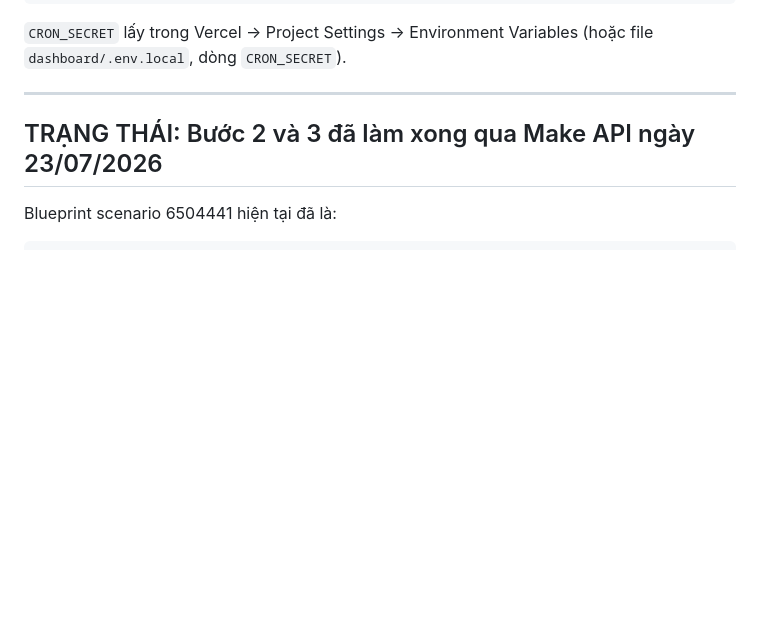
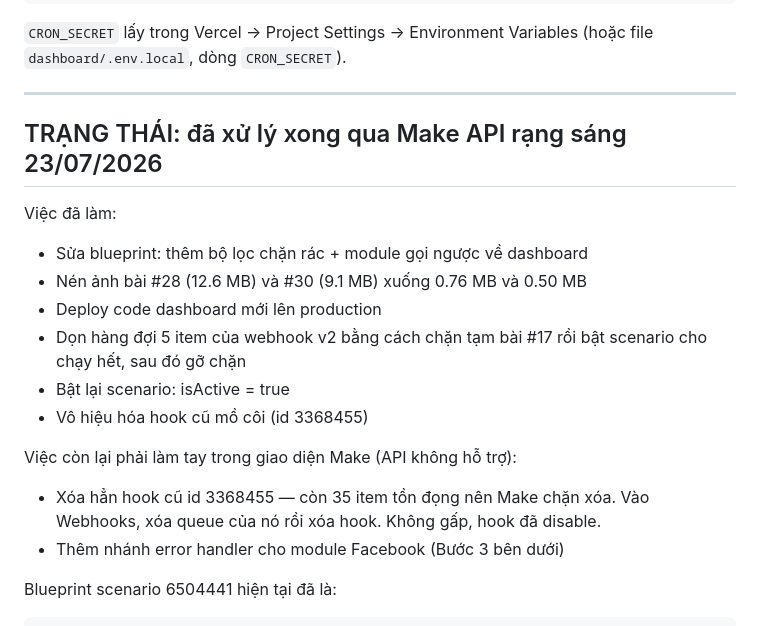
Before and after one commit to PhongMenly/content, a Markdown page: make-blueprints/HUONG-DAN-MAKE-CALLBACK.md, the part around the change. Drawn GitHub-style; blank space fills up the shorter version.

Commit message:
Make: bat lai scenario, chan rac, noi chieu ve dashboard
Chan doan qua Make API: scenario 6504441 dang TAT (isActive=false) nen bai
#17 luc 21:00 ngay 22/07 chua bao gio duoc dang. Make tu tat scenario sau 3
lan chay loi lien tiep ngay 22/07: [400] (#324) Requires upload file o module
CreatePostWithPhotos.

Da xu ly:
- Them filter "Du du lieu moi dang" chan data rac vao module Facebook
- Them module HTTP goi ve /api/cron/make-callback kem fb_post_id that
- Nen anh bai #28 (12.6MB) va #30 (9.1MB) xuong duoi 1MB cho vua gioi han FB
- Don sach hang doi 5 item roi bat lai scenario
- Vo hieu hoa hook cu mo coi 3368455

Co-Authored-By: Claude Opus 4.8 (1M context) <noreply@anthropic.com>

```diff
--- a/make-blueprints/HUONG-DAN-MAKE-CALLBACK.md
+++ b/make-blueprints/HUONG-DAN-MAKE-CALLBACK.md
@@ -50,7 +50,23 @@ Body khi lỗi:
 
 ---
 
-## TRẠNG THÁI: Bước 2 và 3 đã làm xong qua Make API ngày 23/07/2026
+## TRẠNG THÁI: đã xử lý xong qua Make API rạng sáng 23/07/2026
+
+Việc đã làm:
+
+- Sửa blueprint: thêm bộ lọc chặn rác + module gọi ngược về dashboard
+- Nén ảnh bài #28 (12.6 MB) và #30 (9.1 MB) xuống 0.76 MB và 0.50 MB
+- Deploy code dashboard mới lên production
+- Dọn hàng đợi 5 item của webhook v2 bằng cách chặn tạm bài #17 rồi bật scenario cho chạy hết, sau đó gỡ chặn
+- Bật lại scenario: isActive = true
+- Vô hiệu hóa hook cũ mồ côi (id 3368455)
+
+Việc còn lại phải làm tay trong giao diện Make (API không hỗ trợ):
+
+- Xóa hẳn hook cũ id 3368455 — còn 35 item tồn đọng nên Make chặn xóa. Vào Webhooks, xóa queue của nó rồi xóa hook. Không gấp, hook đã disable.
+- Thêm nhánh error handler cho module Facebook (Bước 3 bên dưới)
+
+
 
 Blueprint scenario 6504441 hiện tại đã là:
 
```
